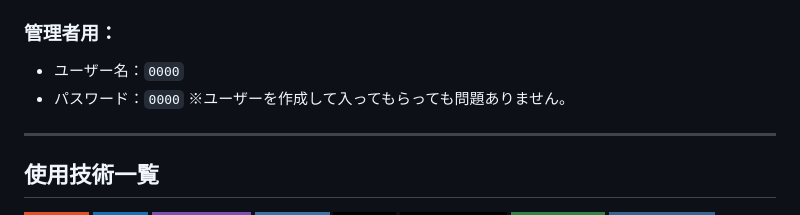
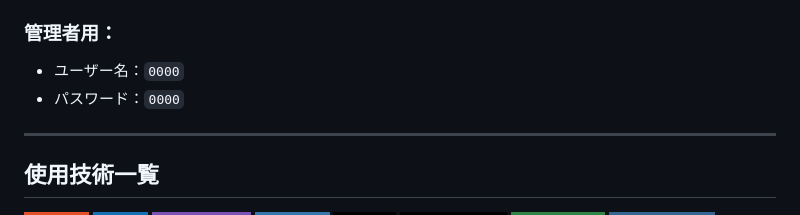
Before and after one commit to taipiwiq/beta, a Markdown page: README.md, the part around the change. Drawn GitHub-style; badges without logos.

```diff
--- a/README.md
+++ b/README.md
@@ -26,7 +26,7 @@ Flask + PostgreSQL + Bootstrap で構築しており、ユーザー認証、ロ
 
 ### 管理者用：
 - ユーザー名：`0000`
-- パスワード：`0000`  ※ユーザーを作成して入ってもらっても問題ありません。
+- パスワード：`0000`
 
 ---
 
```
